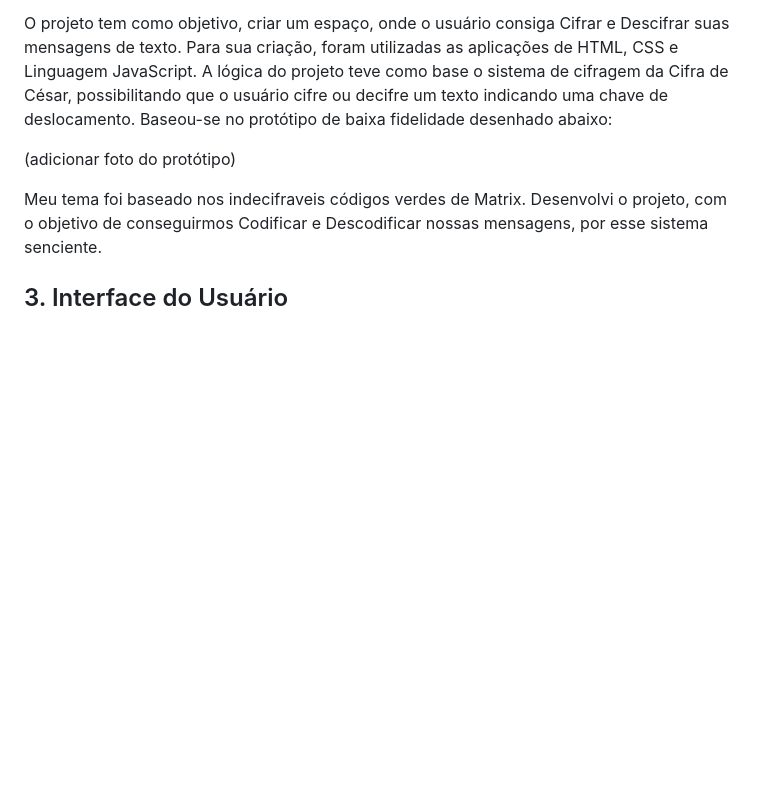
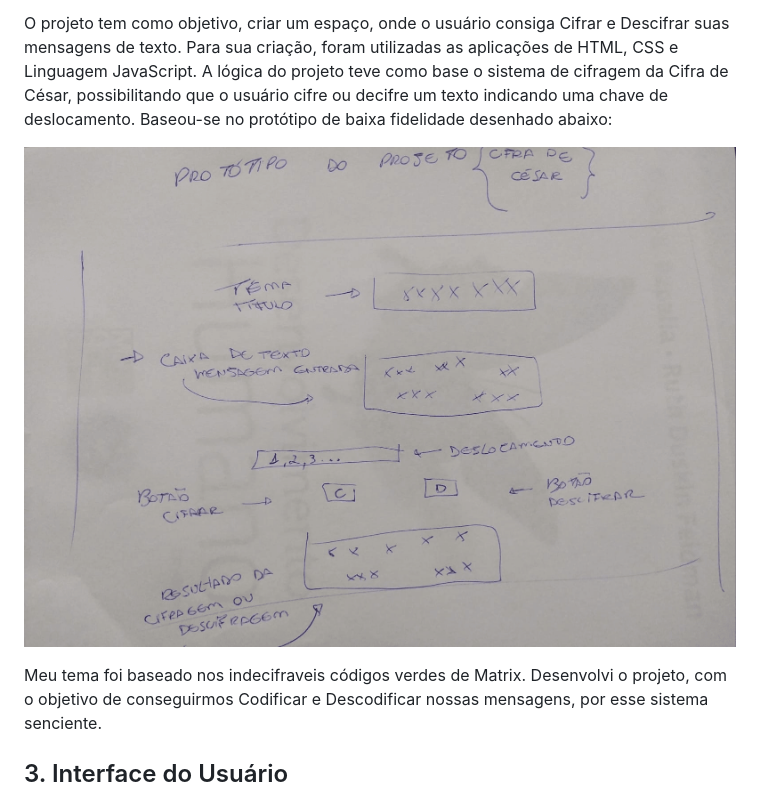
Before and after one commit to Laboratoria/SAP008-cipher, a Markdown page: README.md, the part around the change. Drawn GitHub-style; pictures changed too: prototipo.png (added); blank space fills up the shorter version.

Commit message:
Adicionando imagem ao Readme

```diff
--- a/README.md
+++ b/README.md
@@ -33,7 +33,8 @@ Meu projeto Devcifrando, foi desenvolvido durante o período de Bootcamp na qual
 
 O projeto tem como objetivo, criar um espaço, onde o usuário consiga Cifrar e Descifrar suas mensagens de texto. Para sua criação, foram utilizadas as aplicações de HTML, CSS e Linguagem JavaScript. A lógica do projeto teve como base o sistema de cifragem da Cifra de César, possibilitando que o usuário cifre ou decifre um texto indicando uma chave de deslocamento. Baseou-se no protótipo de baixa fidelidade desenhado abaixo:
 
-(adicionar foto do protótipo)
+![img](prototipo.png)
+
 
 Meu tema foi baseado nos indecifraveis códigos verdes de Matrix. Desenvolvi o projeto, com o objetivo de conseguirmos Codificar e Descodificar nossas mensagens, por esse sistema senciente.
 
```
Also changed, not shown: 3 other files.
